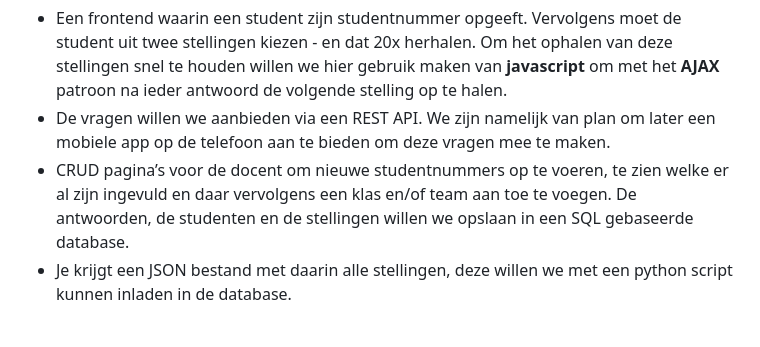
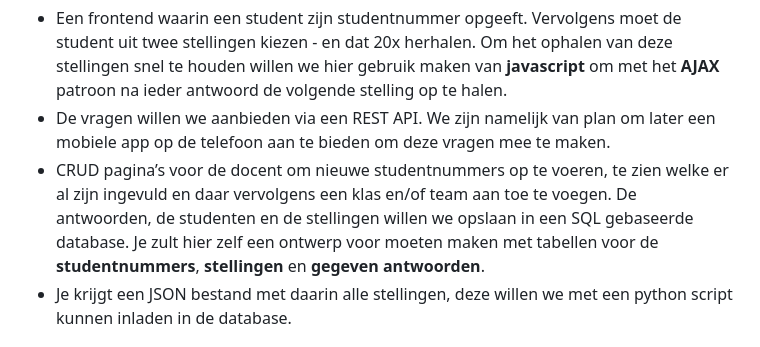
Before and after one commit to SimoneCalf/WP3, a Markdown page: opdrachtomschrijving.md, the part around the change printed below. GitHub-like rendering.

```diff
--- a/opdrachtomschrijving.md
+++ b/opdrachtomschrijving.md
@@ -41,7 +41,7 @@ De action types web applicatie bevat een aantal onderdelen:
 
 * Een frontend waarin een student zijn studentnummer opgeeft. Vervolgens moet de student uit twee stellingen kiezen - en dat 20x herhalen. Om het ophalen van deze stellingen snel te houden willen we hier gebruik maken van **javascript** om met het **AJAX** patroon na ieder antwoord de volgende stelling op te halen.
 * De vragen willen we aanbieden via een REST API. We zijn namelijk van plan om later een mobiele app op de telefoon aan te bieden om deze vragen mee te maken.
-* CRUD pagina’s voor de docent om nieuwe studentnummers op te voeren, te zien welke er al zijn ingevuld en daar vervolgens een klas en/of team aan toe te voegen. De antwoorden, de studenten en de stellingen willen we opslaan in een SQL gebaseerde database.
+* CRUD pagina’s voor de docent om nieuwe studentnummers op te voeren, te zien welke er al zijn ingevuld en daar vervolgens een klas en/of team aan toe te voegen. De antwoorden, de studenten en de stellingen willen we opslaan in een SQL gebaseerde database. Je zult hier zelf een ontwerp voor moeten maken met tabellen voor de **studentnummers**, **stellingen** en **gegeven antwoorden**.
 * Je krijgt een JSON bestand met daarin alle stellingen, deze willen we met een python script kunnen inladen in de database.
 
 
```
Also changed, not shown: other parts of opdrachtomschrijving.md (+0 -4 lines).
